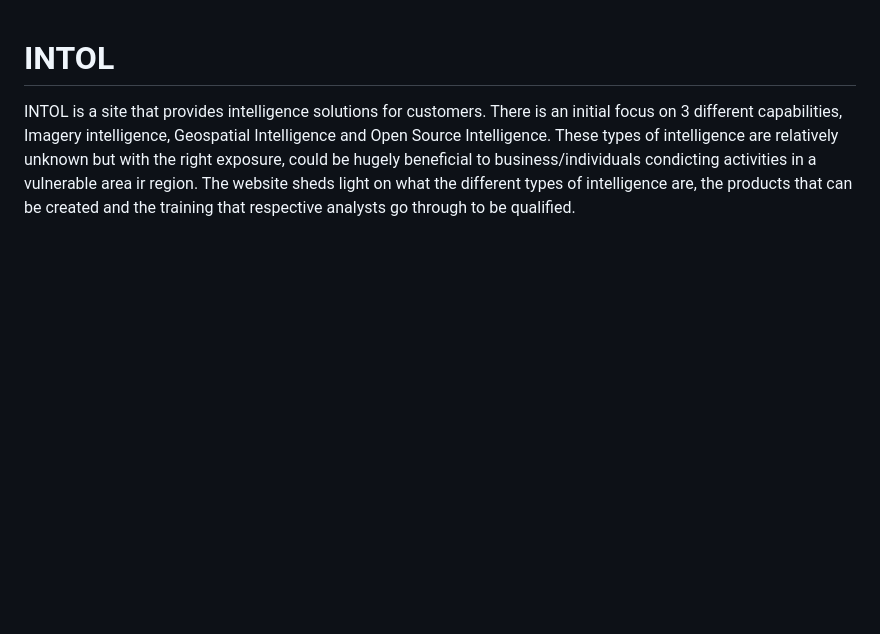
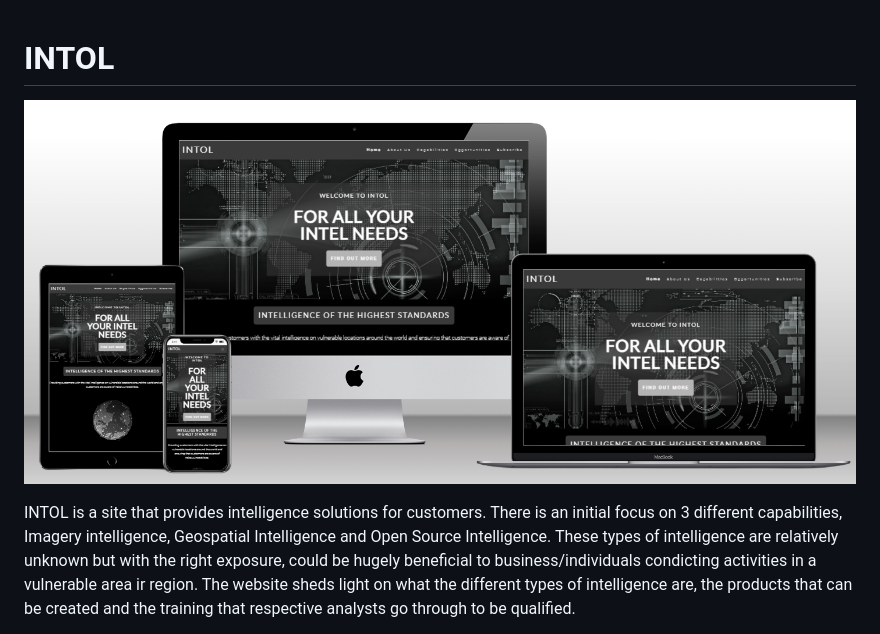
Before and after one commit to ojalaw/INTOL-MP1, a Markdown page: README.md, the part around the change. Rendered like a GitHub page; pictures changed too: assets/images/mockup.png (added); blank space fills up the shorter version.

Commit message:
added mockup image to readme file and opportunities page upgrade
Added button that give site user a message when a button is pressed

```diff
--- a/README.md
+++ b/README.md
@@ -1,4 +1,6 @@
 # INTOL
+
+![alt text](assets/images/mockup.png "Optional title")
 
 INTOL is a site that provides intelligence solutions for customers. There is an initial focus on 3 different capabilities, Imagery intelligence, Geospatial Intelligence and Open Source Intelligence. These types of intelligence are relatively unknown but with the right exposure, could be hugely beneficial to business/individuals condicting activities in a vulnerable area ir region. The website sheds light on what the different types of intelligence are, the products that can be created and the training that respective analysts go through to be qualified.
 
```
Also changed, not shown: 2 other files.
